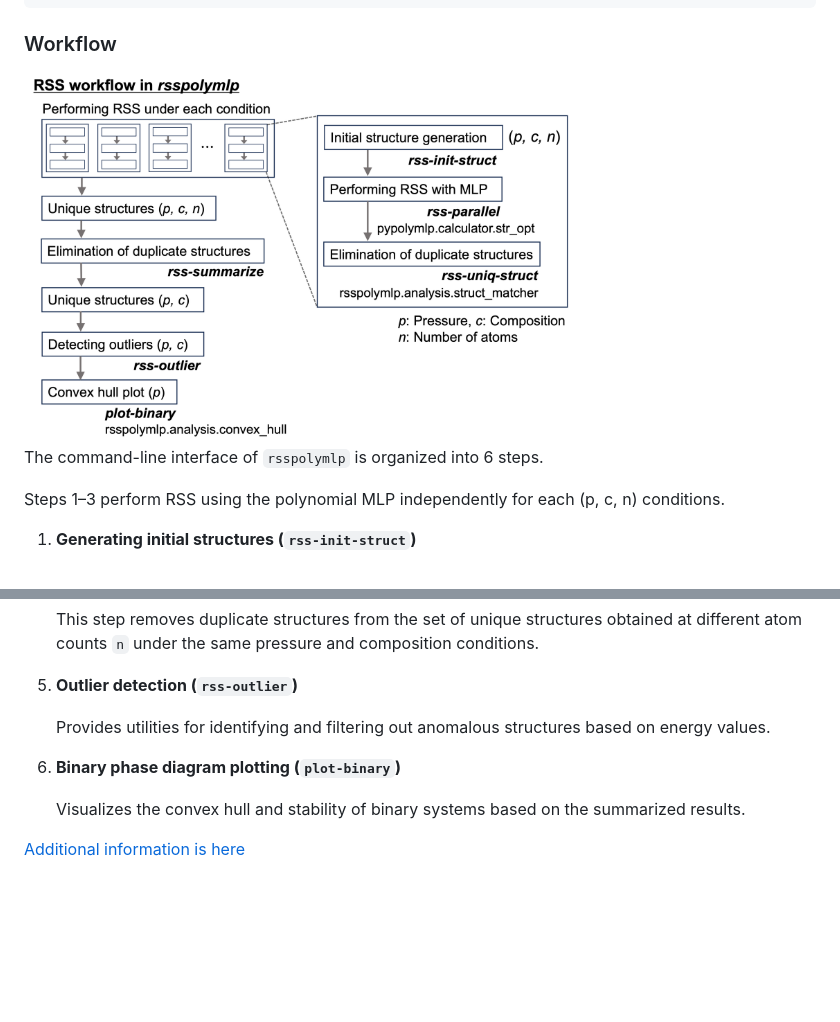
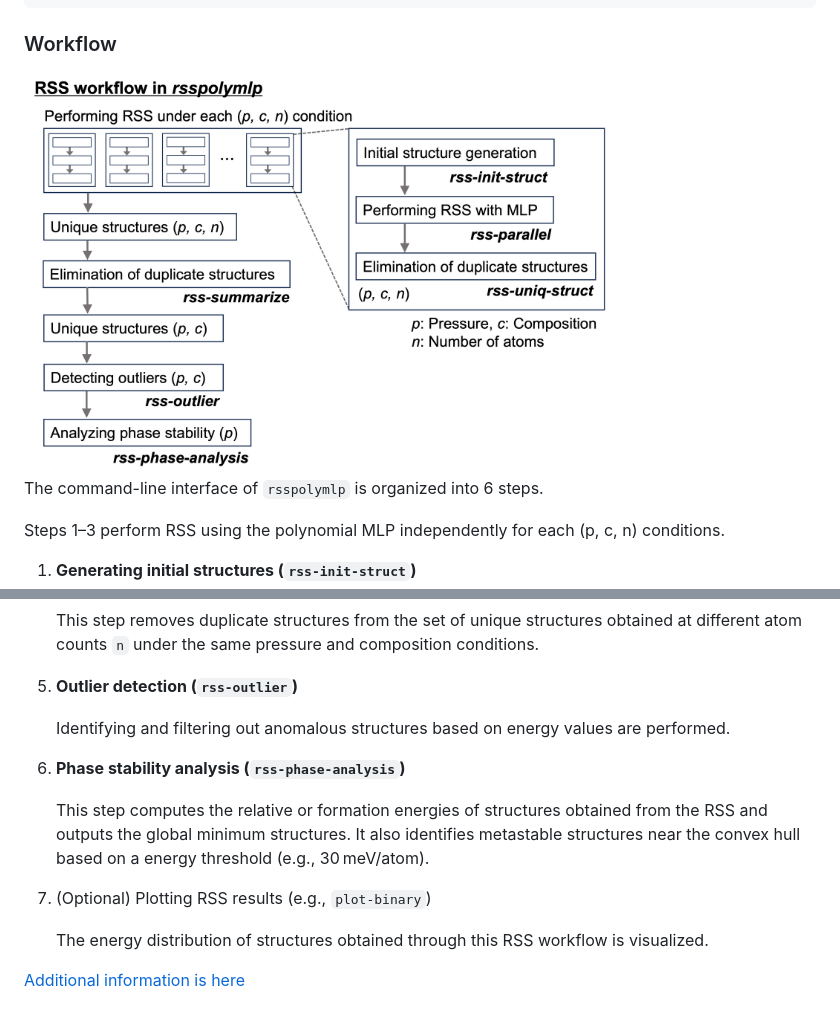
Before and after one commit to hytwakai/rsspolymlp, a Markdown page: README.md, 2 parts joined by grey strips. GitHub-like rendering; pictures changed too: docs/workflow.png (added), docs/workflow_rsspolymlp.png (deleted); blank space fills up the shorter version.

```diff
--- a/README.md
+++ b/README.md
@@ -75,7 +75,7 @@ plot-binary --elements Al Cu --result_paths <summary_dir>/json/*
 
 ### Workflow
 
-<img src="docs/workflow_rsspolymlp.png" alt="single_plot" width="70%" />
+<img src="docs/workflow.png" alt="single_plot" width="75%" />
 
 The command-line interface of `rsspolymlp` is organized into 6 steps.
 
@@ -104,10 +104,14 @@ Steps 4–6 analyze the results aggregated over each (`p`, `c`) condition.
 
 5. **Outlier detection (`rss-outlier`)**
 
-   Provides utilities for identifying and filtering out anomalous structures based on energy values.
+   Identifying and filtering out anomalous structures based on energy values are performed.
 
-6. **Binary phase diagram plotting (`plot-binary`)**
+6. **Phase stability analysis (`rss-phase-analysis`)**
 
-   Visualizes the convex hull and stability of binary systems based on the summarized results.
+   This step computes the relative or formation energies of structures obtained from the RSS and outputs the global minimum structures. It also identifies metastable structures near the convex hull based on a energy threshold (e.g., 30 meV/atom).
+
+7. (Optional) Plotting RSS results (e.g., `plot-binary`)
+
+   The energy distribution of structures obtained through this RSS workflow is visualized.
 
 [Additional information is here](docs/rss.md)
```
Also changed, not shown: 1 other file.
